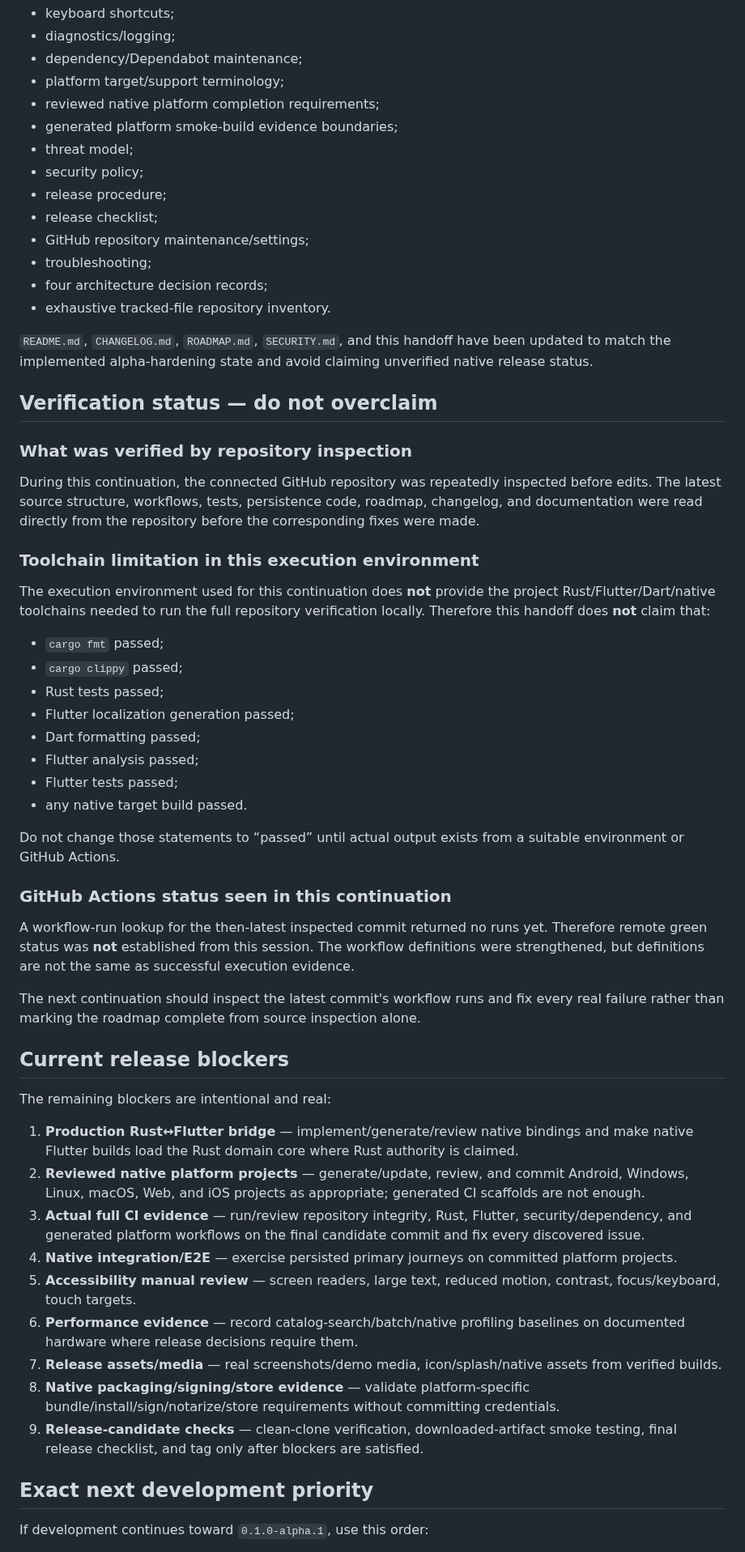
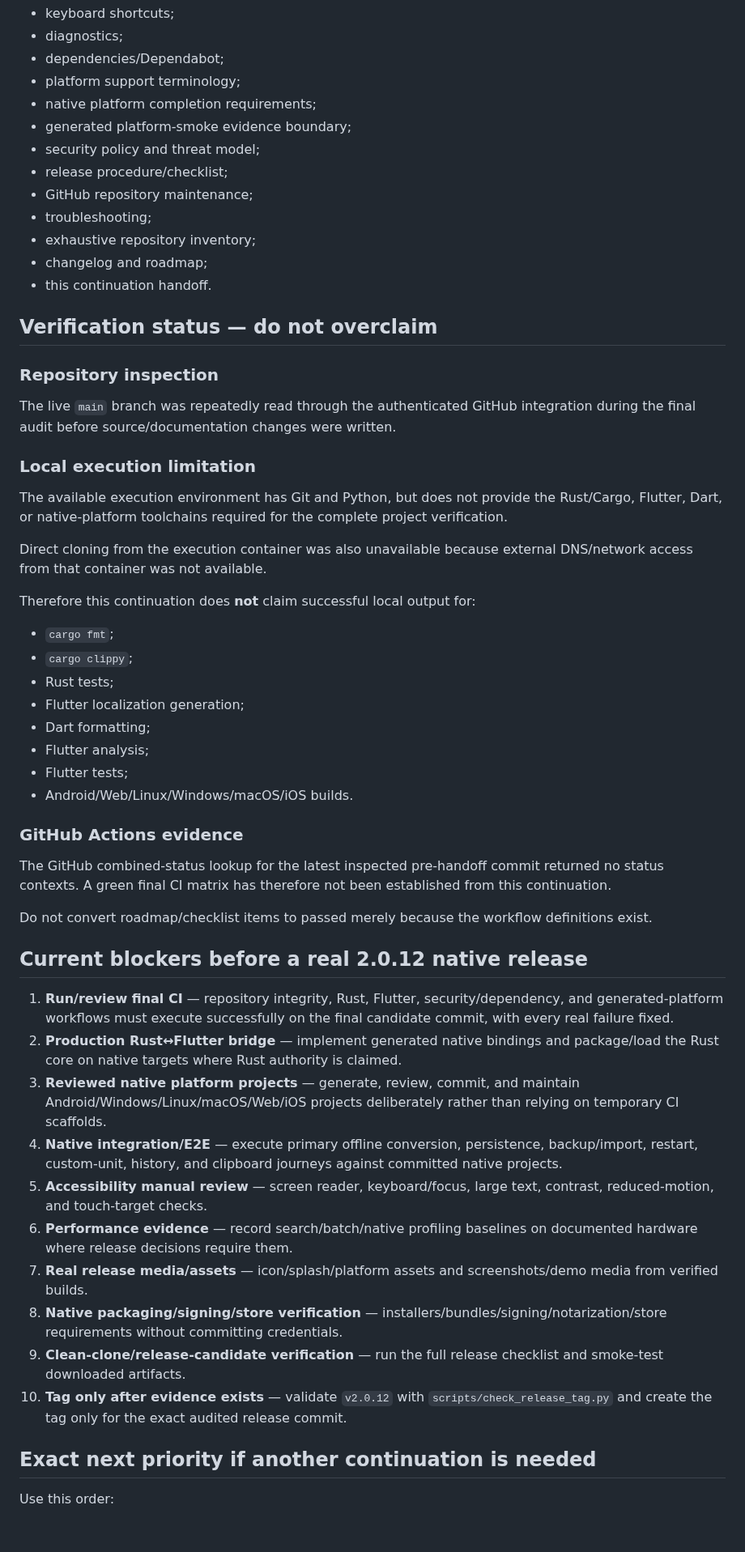
Before and after one commit to sanskarIN/unitflow, a Markdown page: what_changed.md, the part around one of its changes. Shown at 81% size. GitHub-like rendering; blank space fills up the shorter version.

```diff
--- a/what_changed.md
+++ b/what_changed.md
@@ -240,62 +318,60 @@ The repository documentation now covers and cross-links:
 - keyboard shortcuts;
-- diagnostics/logging;
-- dependency/Dependabot maintenance;
-- platform target/support terminology;
-- reviewed native platform completion requirements;
-- generated platform smoke-build evidence boundaries;
-- threat model;
-- security policy;
-- release procedure;
-- release checklist;
-- GitHub repository maintenance/settings;
+- diagnostics;
+- dependencies/Dependabot;
+- platform support terminology;
+- native platform completion requirements;
+- generated platform-smoke evidence boundary;
+- security policy and threat model;
+- release procedure/checklist;
+- GitHub repository maintenance;
 - troubleshooting;
-- four architecture decision records;
-- exhaustive tracked-file repository inventory.
-
-`README.md`, `CHANGELOG.md`, `ROADMAP.md`, `SECURITY.md`, and this handoff have been updated to match the implemented alpha-hardening state and avoid claiming unverified native release status.
+- exhaustive repository inventory;
+- changelog and roadmap;
+- this continuation handoff.
 
 ## Verification status — do not overclaim
 
-### What was verified by repository inspection
+### Repository inspection
 
-During this continuation, the connected GitHub repository was repeatedly inspected before edits. The latest source structure, workflows, tests, persistence code, roadmap, changelog, and documentation were read directly from the repository before the corresponding fixes were made.
+The live `main` branch was repeatedly read through the authenticated GitHub integration during the final audit before source/documentation changes were written.
 
-### Toolchain limitation in this execution environment
+### Local execution limitation
 
-The execution environment used for this continuation does **not** provide the project Rust/Flutter/Dart/native toolchains needed to run the full repository verification locally. Therefore this handoff does **not** claim that:
+The available execution environment has Git and Python, but does not provide the Rust/Cargo, Flutter, Dart, or native-platform toolchains required for the complete project verification.
 
-- `cargo fmt` passed;
-- `cargo clippy` passed;
-- Rust tests passed;
-- Flutter localization generation passed;
-- Dart formatting passed;
-- Flutter analysis passed;
-- Flutter tests passed;
-- any native target build passed.
+Direct cloning from the execution container was also unavailable because external DNS/network access from that container was not available.
 
-Do not change those statements to “passed” until actual output exists from a suitable environment or GitHub Actions.
+Therefore this continuation does **not** claim successful local output for:
 
-### GitHub Actions status seen in this continuation
+- `cargo fmt`;
+- `cargo clippy`;
+- Rust tests;
+- Flutter localization generation;
+- Dart formatting;
+- Flutter analysis;
+- Flutter tests;
+- Android/Web/Linux/Windows/macOS/iOS builds.
 
-A workflow-run lookup for the then-latest inspected commit returned no runs yet. Therefore remote green status was **not** established from this session. The workflow definitions were strengthened, but definitions are not the same as successful execution evidence.
+### GitHub Actions evidence
 
-The next continuation should inspect the latest commit's workflow runs and fix every real failure rather than marking the roadmap complete from source inspection alone.
+The GitHub combined-status lookup for the latest inspected pre-handoff commit returned no status contexts. A green final CI matrix has therefore not been established from this continuation.
 
-## Current release blockers
+Do not convert roadmap/checklist items to passed merely because the workflow definitions exist.
 
-The remaining blockers are intentional and real:
+## Current blockers before a real 2.0.12 native release
 
-1. **Production Rust↔Flutter bridge** — implement/generate/review native bindings and make native Flutter builds load the Rust domain core where Rust authority is claimed.
-2. **Reviewed native platform projects** — generate/update, review, and commit Android, Windows, Linux, macOS, Web, and iOS projects as appropriate; generated CI scaffolds are not enough.
-3. **Actual full CI evidence** — run/review repository integrity, Rust, Flutter, security/dependency, and generated platform workflows on the final candidate commit and fix every discovered issue.
-4. **Native integration/E2E** — exercise persisted primary journeys on committed platform projects.
-5. **Accessibility manual review** — screen readers, large text, reduced motion, contrast, focus/keyboard, touch targets.
-6. **Performance evidence** — record catalog-search/batch/native profiling baselines on documented hardware where release decisions require them.
-7. **Release assets/media** — real screenshots/demo media, icon/splash/native assets from verified builds.
-8. **Native packaging/signing/store evidence** — validate platform-specific bundle/install/sign/notarize/store requirements without committing credentials.
-9. **Release-candidate checks** — clean-clone verification, downloaded-artifact smoke testing, final release checklist, and tag only after blockers are satisfied.
+1. **Run/review final CI** — repository integrity, Rust, Flutter, security/dependency, and generated-platform workflows must execute successfully on the final candidate commit, with every real failure fixed.
+2. **Production Rust↔Flutter bridge** — implement generated native bindings and package/load the Rust core on native targets where Rust authority is claimed.
+3. **Reviewed native platform projects** — generate, review, commit, and maintain Android/Windows/Linux/macOS/Web/iOS projects deliberately rather than relying on temporary CI scaffolds.
+4. **Native integration/E2E** — execute primary offline conversion, persistence, backup/import, restart, custom-unit, history, and clipboard journeys against committed native projects.
+5. **Accessibility manual review** — screen reader, keyboard/focus, large text, contrast, reduced-motion, and touch-target checks.
+6. **Performance evidence** — record search/batch/native profiling baselines on documented hardware where release decisions require them.
+7. **Real release media/assets** — icon/splash/platform assets and screenshots/demo media from verified builds.
+8. **Native packaging/signing/store verification** — installers/bundles/signing/notarization/store requirements without committing credentials.
+9. **Clean-clone/release-candidate verification** — run the full release checklist and smoke-test downloaded artifacts.
+10. **Tag only after evidence exists** — validate `v2.0.12` with `scripts/check_release_tag.py` and create the tag only for the exact audited release commit.
 
-## Exact next development priority
+## Exact next priority if another continuation is needed
 
-If development continues toward `0.1.0-alpha.1`, use this order:
+Use this order:
 
```
Also changed, not shown: other parts of what_changed.md (+289 -229 lines).
